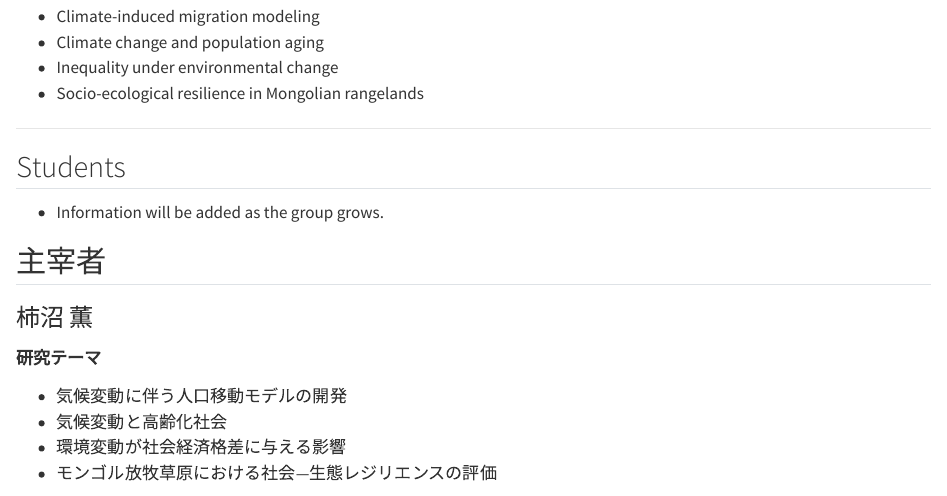
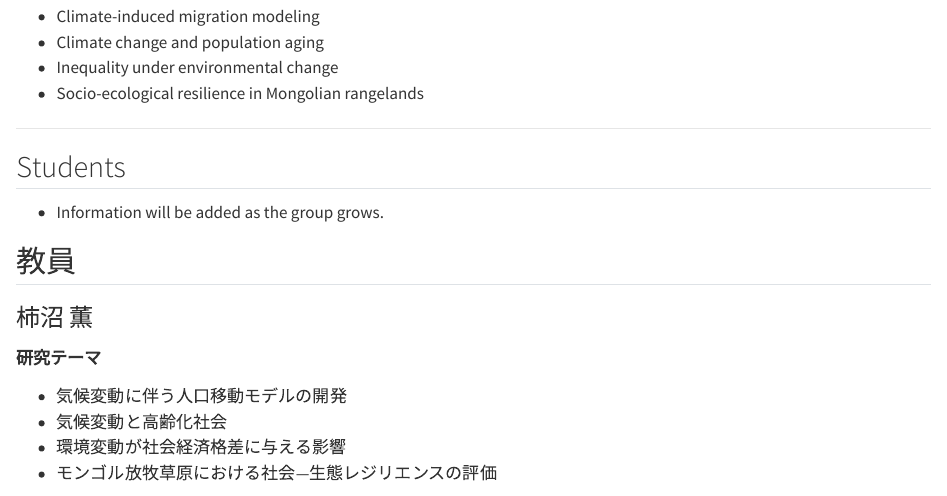
Before and after one commit to kknmk/kknmk.github.io, a Quarto document (members.qmd): the page in a window 1100 px wide, from 250 px down. Rendered offline with R 4.5, knitr and Pandoc in place of Quarto, with nearby package versions.

Commit message:
Use 教員 instead of 主宰者 on Japanese members page
Also ignore .fuse_hidden* artifacts left behind by editing over a mount.

Co-Authored-By: Claude <noreply@anthropic.com>

```diff
--- a/members.qmd
+++ b/members.qmd
@@ -27,7 +27,7 @@ toc: false
 
 ::: {.content-visible when-profile="ja"}
 
-## 主宰者
+## 教員
 
 ### 柿沼 薫
 
```
Also changed, not shown: 1 other file.
